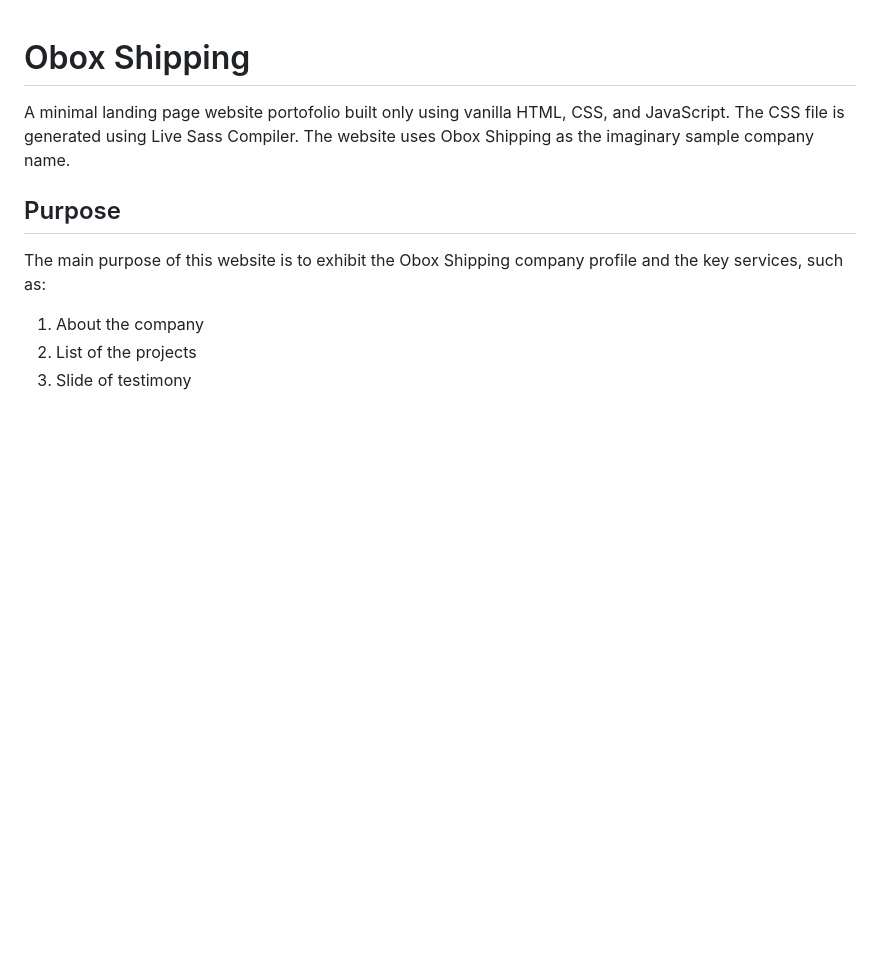
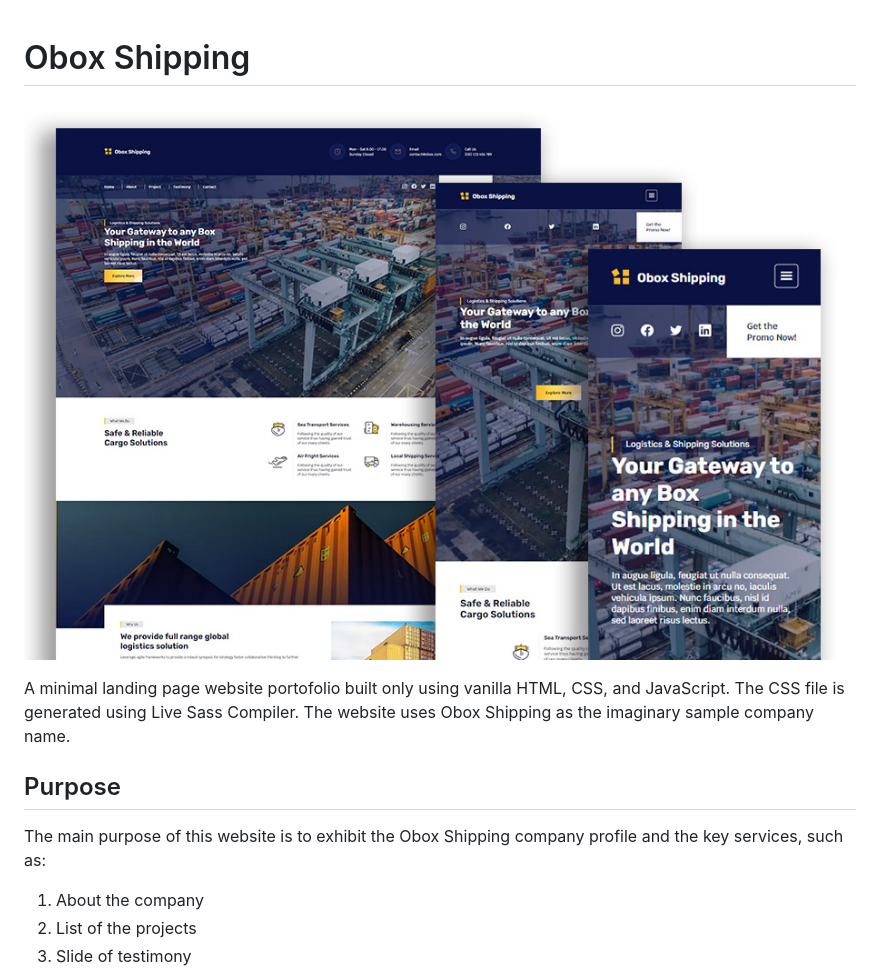
Before and after one commit to renosytr/obox-shipping-landing-page, a Markdown page: Readme.md, the part around the change. Drawn GitHub-style; pictures changed too: src/img/obox-cover-readme.jpg (added); blank space fills up the shorter version.

Commit message:
fix(readme): add image cover

```diff
--- a/Readme.md
+++ b/Readme.md
@@ -1,4 +1,6 @@
 # Obox Shipping
+
+![Obox Shipping](./src/img/obox-cover-readme.jpg)
 
 A minimal landing page website portofolio built only using vanilla HTML, CSS, and JavaScript. The CSS file is generated using Live Sass Compiler. The website uses Obox Shipping as the imaginary sample company name.
 
```
